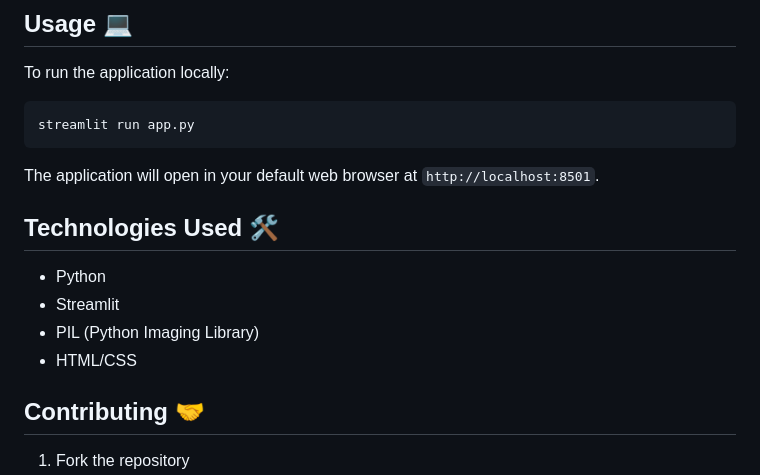
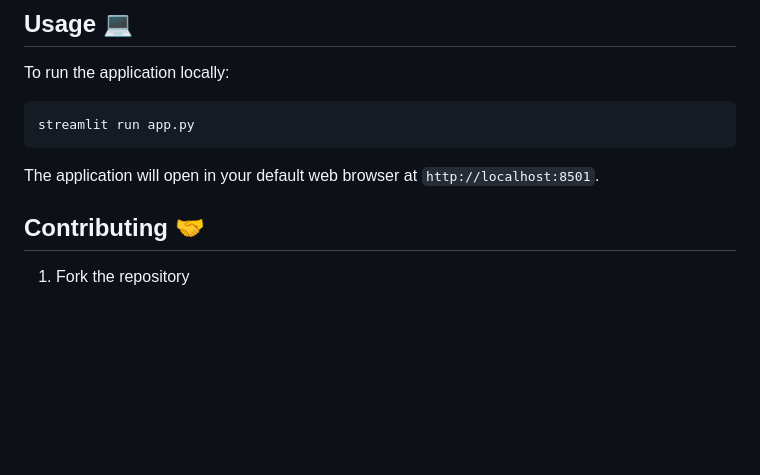
Before and after one commit to YuShiCheryl/techin510-meowmatch, a Markdown page: README.md, the part around the change. Drawn GitHub-style; blank space fills up the shorter version.

```diff
--- a/README.md
+++ b/README.md
@@ -40,12 +40,6 @@ streamlit run app.py
 
 The application will open in your default web browser at `http://localhost:8501`.
 
-## Technologies Used 🛠️
-
-- Python
-- Streamlit
-- PIL (Python Imaging Library)
-- HTML/CSS
 
 ## Contributing 🤝
 
```
